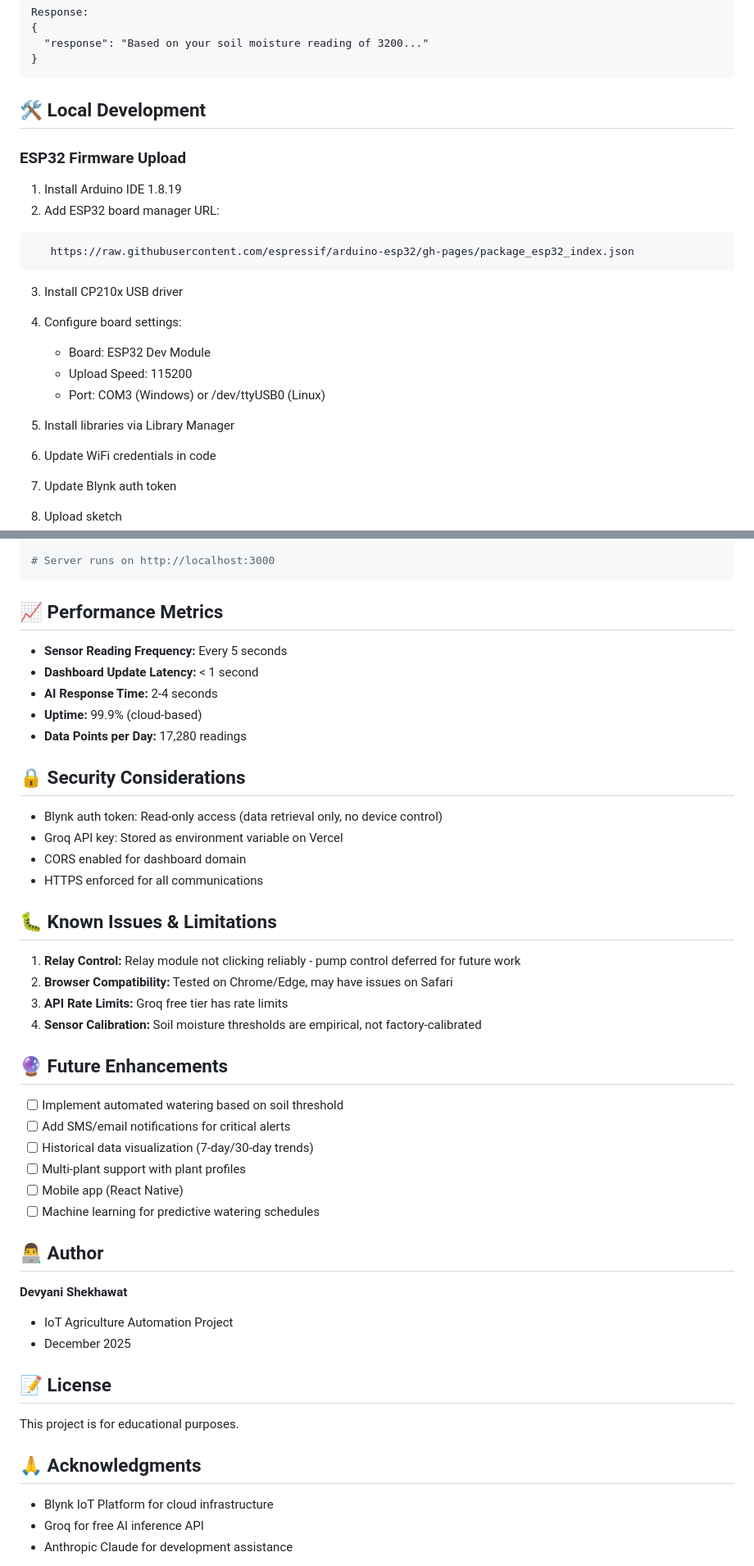
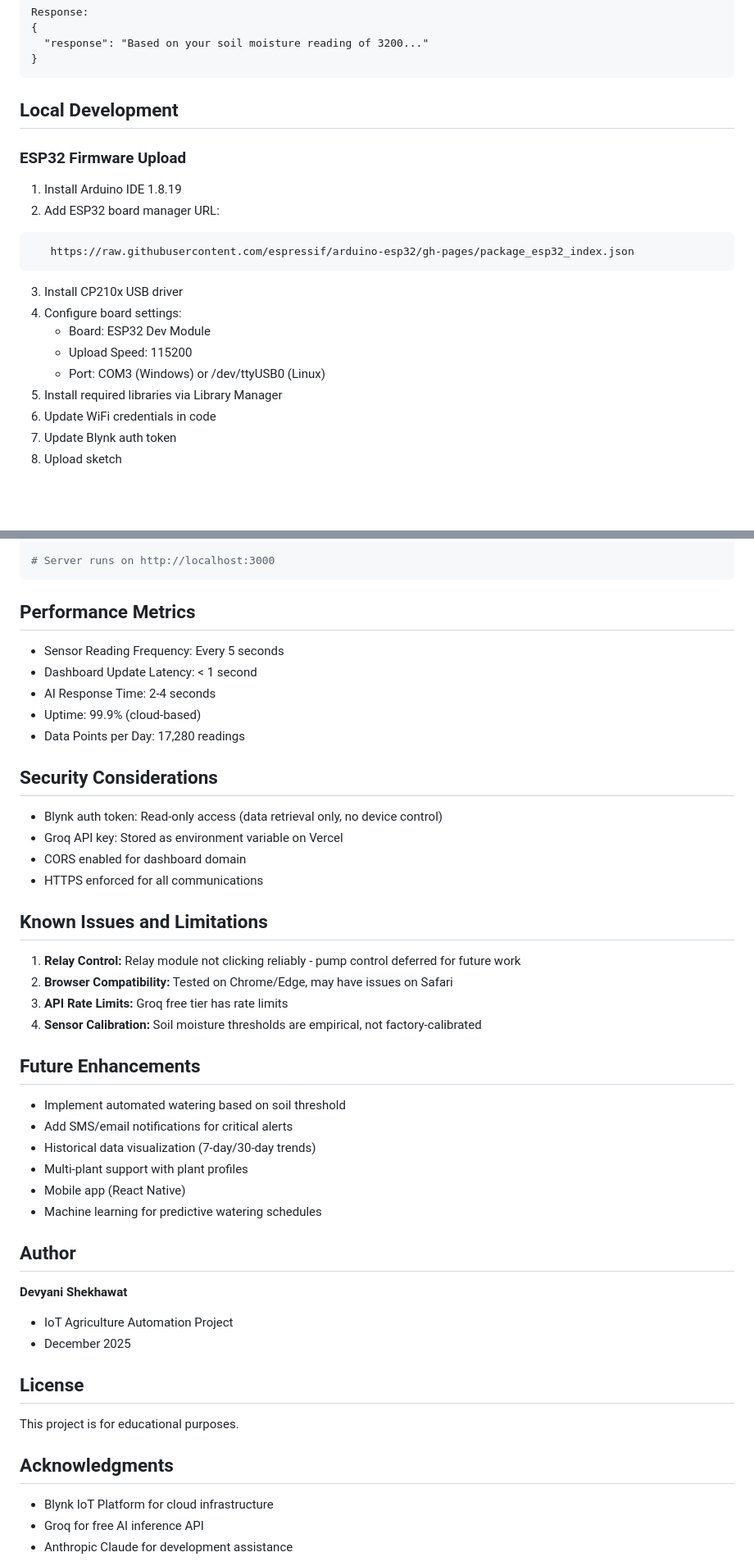
Before and after one commit to devyani-shekhawat/Smart-agriculture-system-project-, a Markdown page: README.md, 2 parts joined by grey strips. Shown at 82% size. Drawn GitHub-style; blank space fills up the shorter version.

````diff
--- a/README.md
+++ b/README.md
@@ -297,7 +202,7 @@ Response:
 }
 ```
 
-## 🛠️ Local Development
+## Local Development
 
 ### ESP32 Firmware Upload
 
@@ -311,8 +216,7 @@ Response:
    - Board: ESP32 Dev Module
    - Upload Speed: 115200
    - Port: COM3 (Windows) or /dev/ttyUSB0 (Linux)
-
-5. Install libraries via Library Manager
+5. Install required libraries via Library Manager
 6. Update WiFi credentials in code
 7. Update Blynk auth token
 8. Upload sketch
@@ -339,48 +243,48 @@ node api/index.js
 # Server runs on http://localhost:3000
 ```
 
-## 📈 Performance Metrics
+## Performance Metrics
 
-- **Sensor Reading Frequency:** Every 5 seconds
-- **Dashboard Update Latency:** < 1 second
-- **AI Response Time:** 2-4 seconds
-- **Uptime:** 99.9% (cloud-based)
-- **Data Points per Day:** 17,280 readings
+- Sensor Reading Frequency: Every 5 seconds
+- Dashboard Update Latency: < 1 second
+- AI Response Time: 2-4 seconds
+- Uptime: 99.9% (cloud-based)
+- Data Points per Day: 17,280 readings
 
-## 🔒 Security Considerations
+## Security Considerations
 
 - Blynk auth token: Read-only access (data retrieval only, no device control)
 - Groq API key: Stored as environment variable on Vercel
 - CORS enabled for dashboard domain
 - HTTPS enforced for all communications
 
-## 🐛 Known Issues & Limitations
+## Known Issues and Limitations
 
 1. **Relay Control:** Relay module not clicking reliably - pump control deferred for future work
 2. **Browser Compatibility:** Tested on Chrome/Edge, may have issues on Safari
 3. **API Rate Limits:** Groq free tier has rate limits
 4. **Sensor Calibration:** Soil moisture thresholds are empirical, not factory-calibrated
 
-## 🔮 Future Enhancements
+## Future Enhancements
 
-- [ ] Implement automated watering based on soil threshold
-- [ ] Add SMS/email notifications for critical alerts
-- [ ] Historical data visualization (7-day/30-day trends)
-- [ ] Multi-plant support with plant profiles
-- [ ] Mobile app (React Native)
-- [ ] Machine learning for predictive watering schedules
+- Implement automated watering based on soil threshold
+- Add SMS/email notifications for critical alerts
+- Historical data visualization (7-day/30-day trends)
+- Multi-plant support with plant profiles
+- Mobile app (React Native)
+- Machine learning for predictive watering schedules
 
-## 👨‍💻 Author
+## Author
 
 **Devyani Shekhawat**
 - IoT Agriculture Automation Project
 - December 2025
 
-## 📝 License
+## License
 
 This project is for educational purposes.
 
-## 🙏 Acknowledgments
+## Acknowledgments
 
 - Blynk IoT Platform for cloud infrastructure
 - Groq for free AI inference API
````
Also changed, not shown: other parts of README.md (+65 -160 lines).
